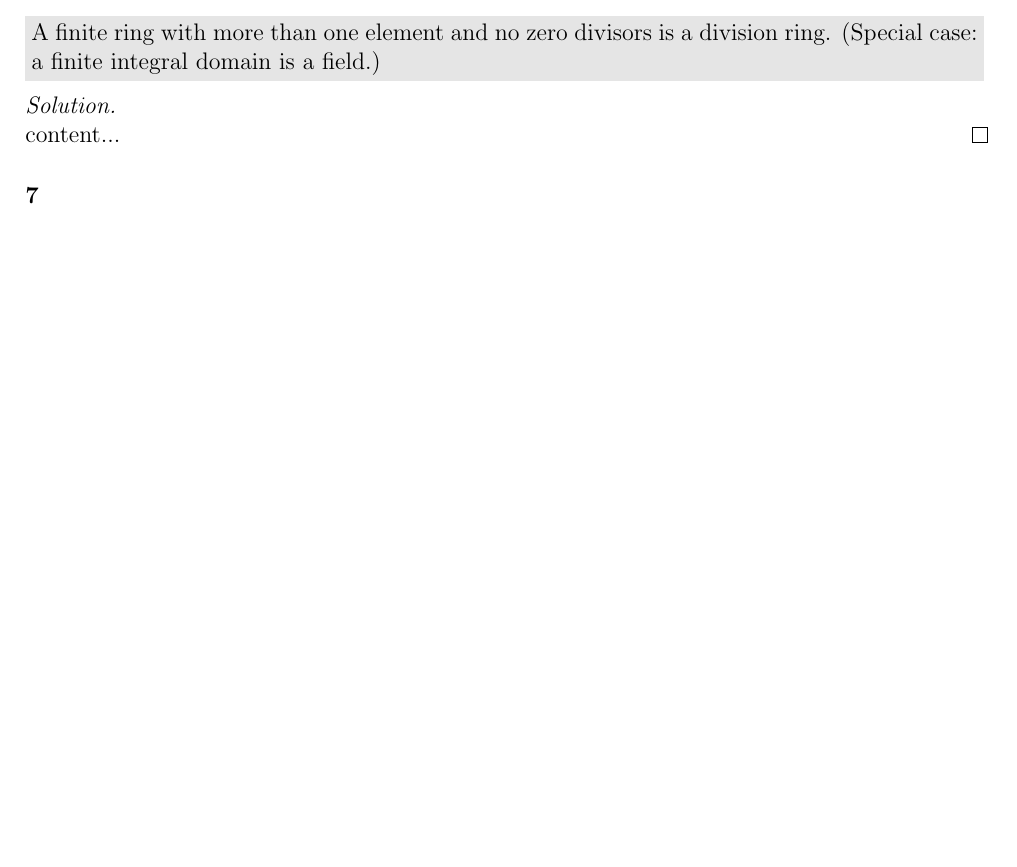
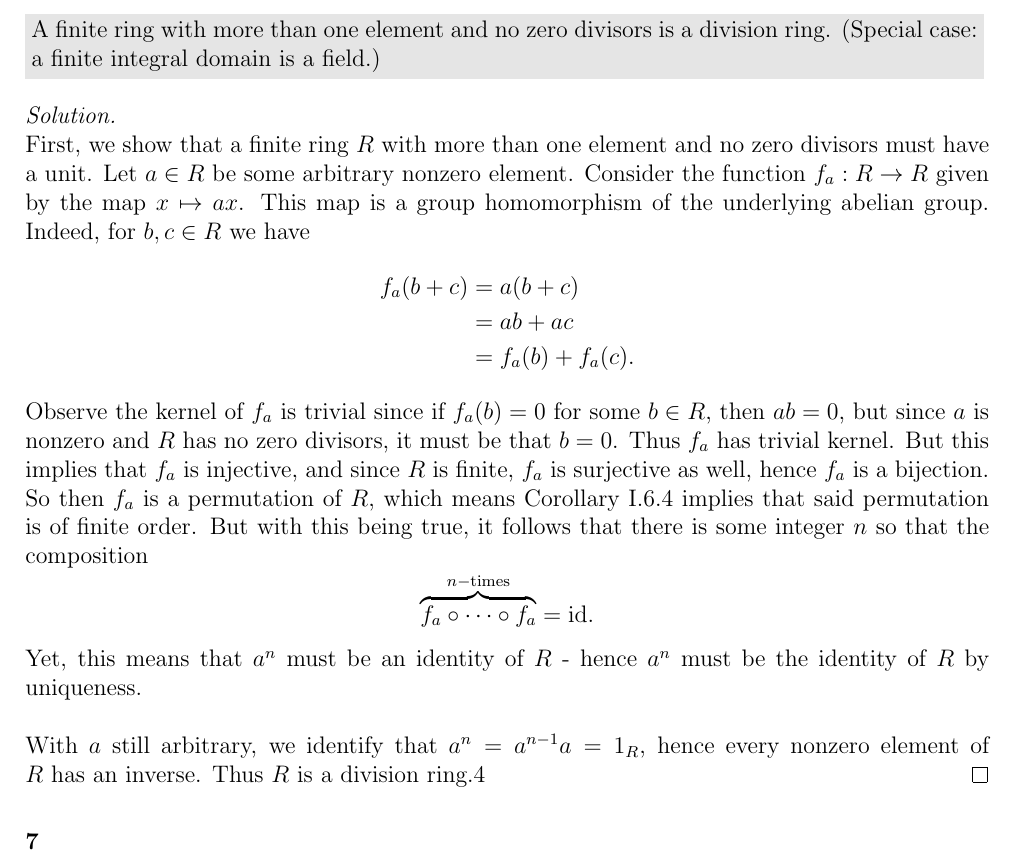
Before and after one commit to ewilbur/hungerford-algebra-solutions, a LaTeX book (main.tex, which reads TeX_files/chapter03.tex): part of page 12 of 24, cut so that both start at the same text, the shorter picture padded with empty space. Compiled offline with pdfLaTeX.

Commit message:
Added solution to 3.1.6

```diff
--- a/TeX_files/chapter03.tex
+++ b/TeX_files/chapter03.tex
@@ -122,7 +122,19 @@
 	A finite ring with more than one element and no zero divisors is a division ring. (Special case: a finite integral domain is a field.)
 \end{graybox}
 \begin{solution}
-	content...
+	First, we show that a finite ring $R$ with more than one element and no zero divisors must have a unit. Let $a \in R$ be some arbitrary nonzero element. Consider the function $f_a : R \to R$ given by the map $x \mapsto ax$. This map is a group homomorphism of the underlying abelian group. Indeed, for $b,c \in R$ we have
+	\begin{align*}
+		f_a(b + c) &= a(b + c)\\
+		&= ab + ac\\
+		&= f_a(b) + f_a(c).
+	\end{align*}
+	Observe the kernel of $f_a$ is trivial since if $f_a(b) = 0$ for some $b \in R$, then $ab = 0$, but since $a$ is nonzero and $R$ has no zero divisors, it must be that $b = 0$. Thus $f_a$ has trivial kernel. But this implies that $f_a$ is injective, and since $R$ is finite, $f_a$ is surjective as well, hence $f_a$ is a bijection. So then $f_a$ is a permutation of $R$, which means Corollary I.6.4 implies that said permutation is of finite order. But with this being true, it follows that there is some integer $n$ so that the composition
+	$$
+		\overbrace{f_a \circ \dots \circ f_a}^{n-\text{times}} = \text{id}.
+	$$
+	Yet, this means that $a^n$ must be an identity of $R$ - hence $a^n$ must be the identity of $R$ by uniqueness.\\
+	\\
+	With $a$ still arbitrary, we identify that $a^n = a^{n-1}a = 1_R$, hence every nonzero element of $R$ has an inverse. Thus $R$ is a division ring.4
 \end{solution}
 
 
```
